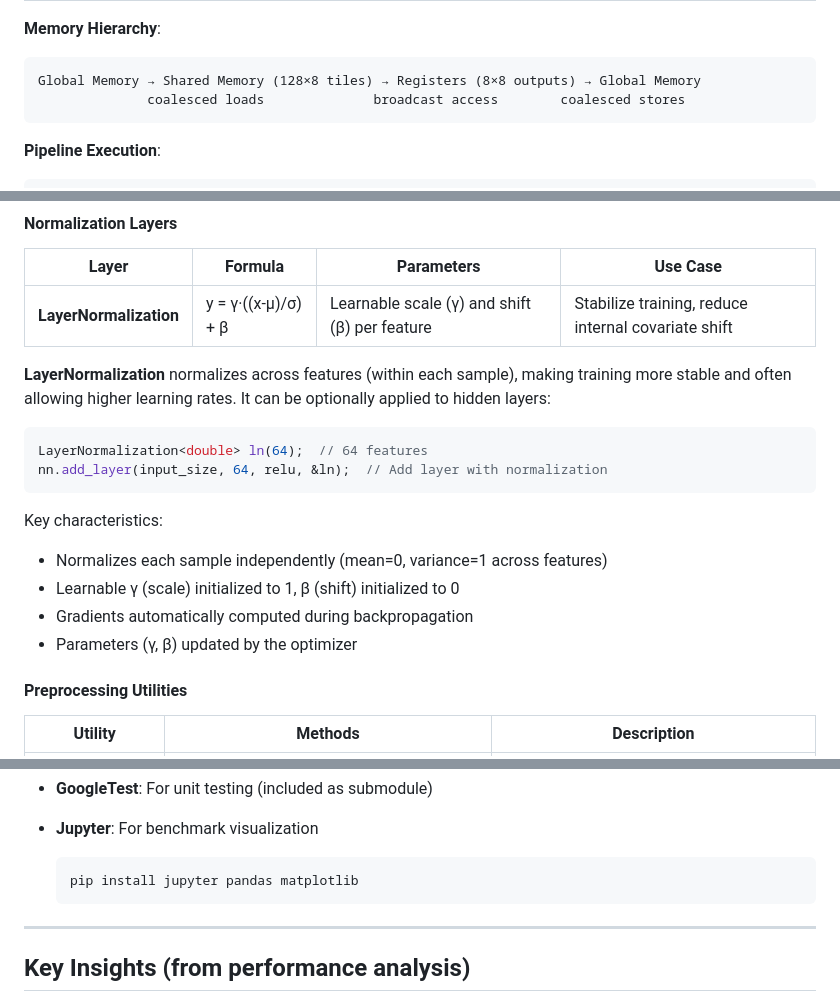
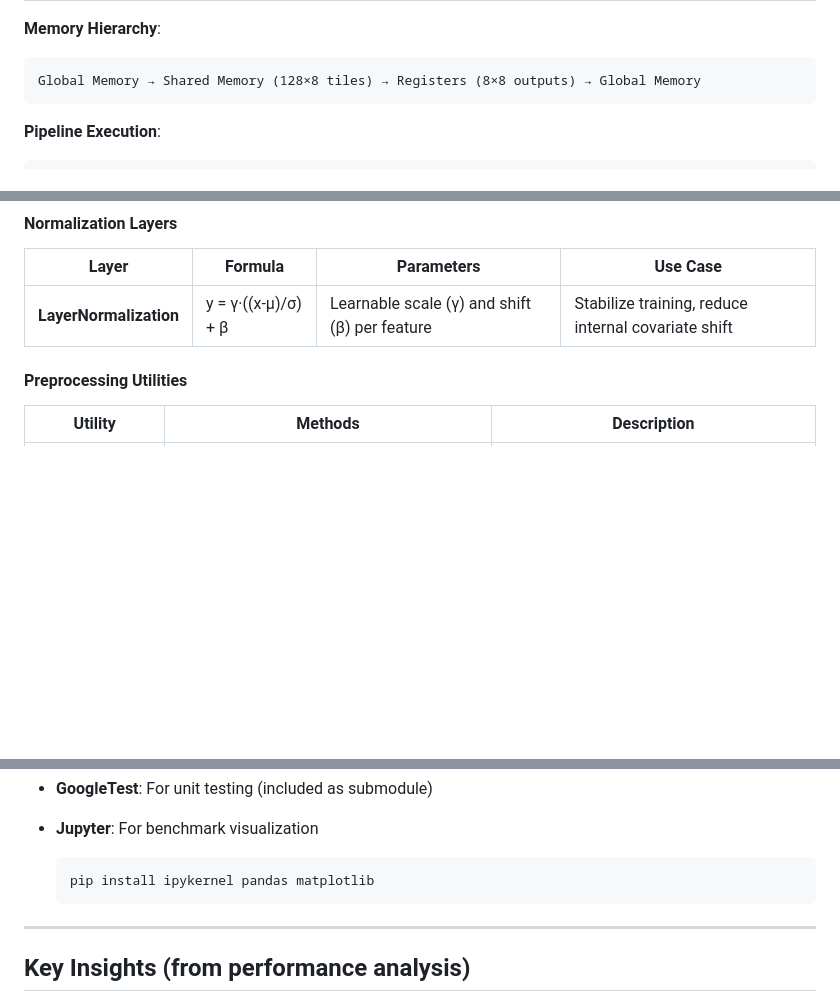
Before and after one commit to fdallac/neuralnets3, a Markdown page: README.md, 3 parts joined by grey strips. GitHub-like rendering; blank space fills up the shorter version.

````diff
--- a/README.md
+++ b/README.md
@@ -284,7 +284,6 @@ The project includes a heterogeneous computing implementation that leverages bot
 **Memory Hierarchy**:
 ```
 Global Memory → Shared Memory (128×8 tiles) → Registers (8×8 outputs) → Global Memory
-              coalesced loads              broadcast access        coalesced stores
 ```
 
 **Pipeline Execution**:
@@ -444,18 +456,7 @@ class NeuralNets {
 |-------|---------|------------|----------|
 | **LayerNormalization** | y = γ·((x-μ)/σ) + β | Learnable scale (γ) and shift (β) per feature | Stabilize training, reduce internal covariate shift |
 
-**LayerNormalization** normalizes across features (within each sample), making training more stable and often allowing higher learning rates. It can be optionally applied to hidden layers:
 
-```cpp
-LayerNormalization<double> ln(64);  // 64 features
-nn.add_layer(input_size, 64, relu, &ln);  // Add layer with normalization
-```
-
-Key characteristics:
-- Normalizes each sample independently (mean=0, variance=1 across features)
-- Learnable γ (scale) initialized to 1, β (shift) initialized to 0
-- Gradients automatically computed during backpropagation
-- Parameters (γ, β) updated by the optimizer
 
 #### Preprocessing Utilities
 
@@ -890,7 +891,7 @@ Predicts wine quality classes (3-9) using Softmax + Categorical Cross-Entropy wi
 
 - **Jupyter**: For benchmark visualization
   ```bash
-  pip install jupyter pandas matplotlib
+  pip install ipykernel pandas matplotlib
   ```
 
 ---
````
Also changed, not shown: other parts of README.md (+25 -12 lines).
